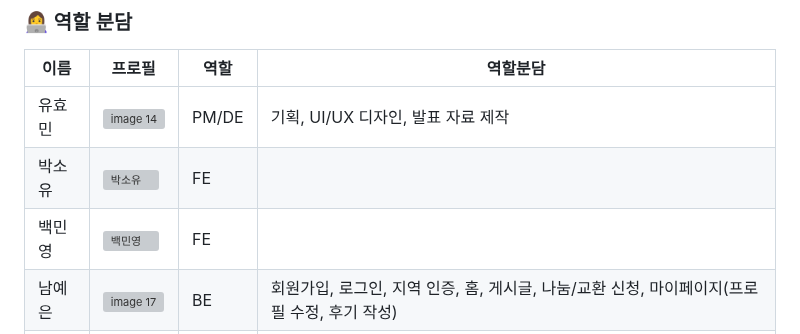
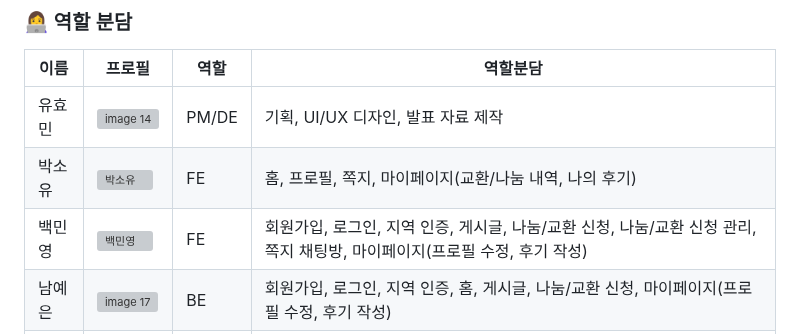
Before and after one commit to 2025-HERETHON/2025-herethon-12, a Markdown page: README.md, the part around the change. Drawn GitHub-style; grey boxes are pictures that could not be loaded.

```diff
--- a/README.md
+++ b/README.md
@@ -34,8 +34,8 @@
 |       이름         | 프로필                                                              |  역할 |                                    역할분담                         |
 | -------------------------------------- | ------------------------------------------------------------------- | --------------------|------------------------------------------------- |
 | 유효민 | <img width="160"  alt="image 14" src="https://github.com/user-attachments/assets/e14ae26d-5792-4b56-b6f6-2385196b75b4" /> | PM/DE|  기획, UI/UX 디자인, 발표 자료 제작 |
-| 박소유 | <img width="160"  alt="박소유" src="https://github.com/user-attachments/assets/b7a4bdd4-22ca-4ebb-a91b-c7af2c009ac4" /> | FE| | 홈, 프로필, 쪽지, 마이페이지(교환/나눔 내역, 나의 후기)
-| 백민영 | <img width="160" alt="백민영" src="https://github.com/user-attachments/assets/4719f790-692f-4498-bfe0-7033d9515bc5" /> | FE |  |
+| 박소유 | <img width="160"  alt="박소유" src="https://github.com/user-attachments/assets/b7a4bdd4-22ca-4ebb-a91b-c7af2c009ac4" /> | FE | 홈, 프로필, 쪽지, 마이페이지(교환/나눔 내역, 나의 후기) |
+| 백민영 | <img width="160" alt="백민영" src="https://github.com/user-attachments/assets/4719f790-692f-4498-bfe0-7033d9515bc5" /> | FE | 회원가입, 로그인, 지역 인증, 게시글, 나눔/교환 신청, 나눔/교환 신청 관리, 쪽지 채팅방, 마이페이지(프로필 수정, 후기 작성) |
 | 남예은 | <img width="70"  alt="image 17" src="https://github.com/user-attachments/assets/98f335ae-276b-4553-a629-71c555efdb4e" /> | BE | 회원가입, 로그인, 지역 인증, 홈, 게시글, 나눔/교환 신청, 마이페이지(프로필 수정, 후기 작성) |
 | 이혜지 | <img width="160" alt="1" src="https://github.com/user-attachments/assets/083c72bb-4ab8-4dfd-a419-83207d3a1b71" /> | BE | 나눔/교환 신청 관리, 쪽지, 마이페이지(교환/나눔 내역, 나의 후기) |
 
```
